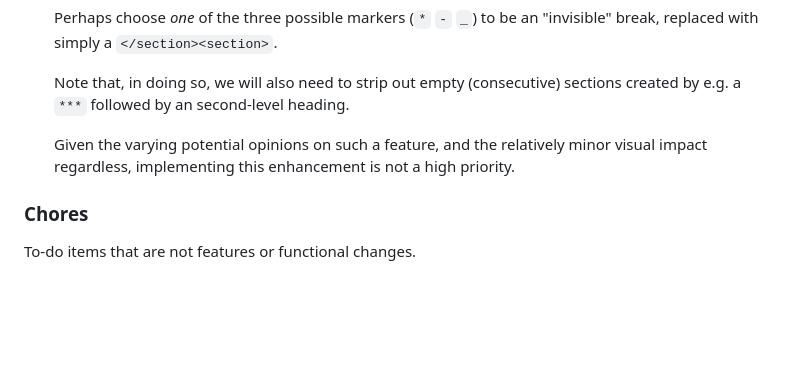
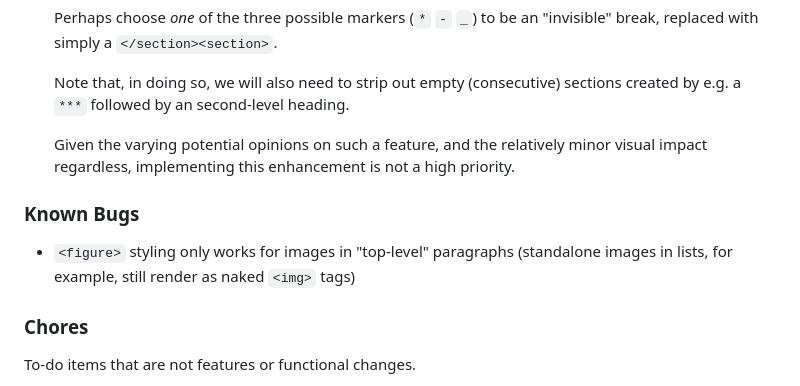
Before and after one commit to TechnicalOtter/markdown-it-tufte, a Markdown page: README.md, the part around the change. Rendered like a GitHub page; blank space fills up the shorter version.

Commit message:
Add note about bug

```diff
--- a/README.md
+++ b/README.md
@@ -162,6 +162,10 @@ The following items are potential future enhancements, but not necessary for a f
 
   Given the varying potential opinions on such a feature, and the relatively minor visual impact regardless, implementing this enhancement is not a high priority.
 
+### Known Bugs
+
+- `<figure>` styling only works for images in "top-level" paragraphs (standalone images in lists, for example, still render as naked `<img>` tags)
+
 ### Chores
 
 To-do items that are not features or functional changes.
```
